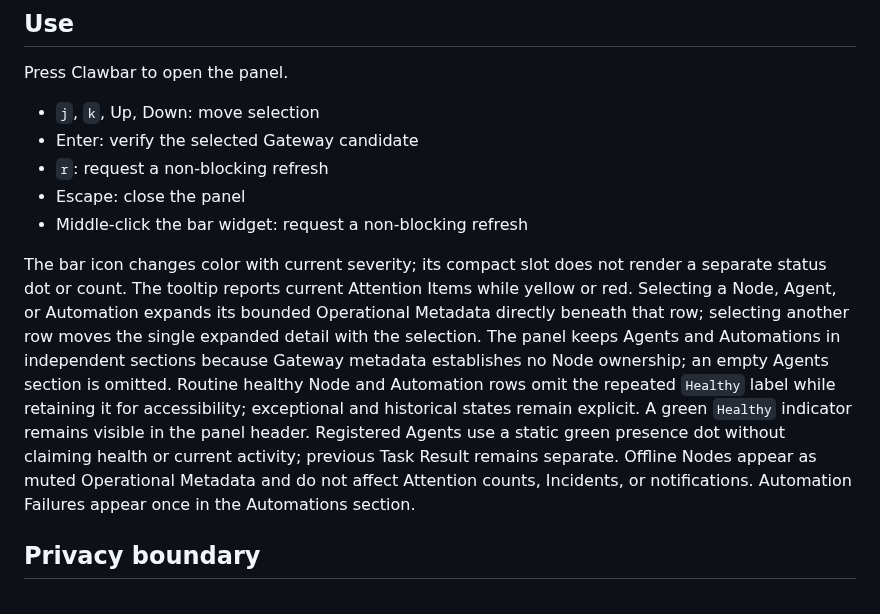
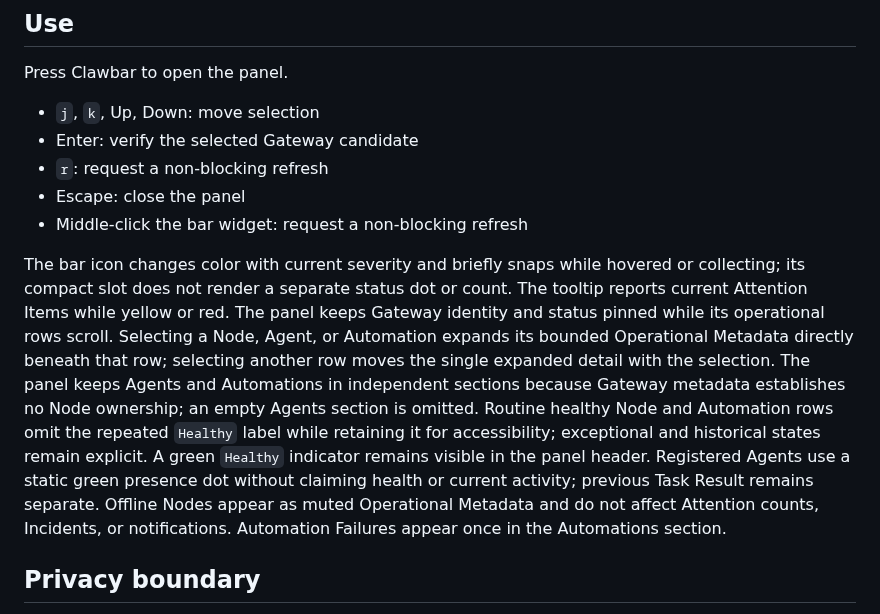
Before and after one commit to yasuhito/clawbar, a Markdown page: README.md, the part around one of its changes. Drawn GitHub-style.

```diff
--- a/README.md
+++ b/README.md
@@ -65,21 +84,22 @@ Press Clawbar to open the panel.
 - Escape: close the panel
 - Middle-click the bar widget: request a non-blocking refresh
 
-The bar icon changes color with current severity; its compact slot does not
-render a separate status dot or count. The tooltip reports current Attention
-Items while yellow or red. Selecting a Node, Agent, or Automation expands its
-bounded Operational Metadata directly beneath that row; selecting another row
-moves the single expanded detail with the selection. The panel keeps Agents and
-Automations in independent sections because Gateway metadata establishes no
-Node ownership; an empty Agents section is omitted. Routine healthy Node and
-Automation rows omit the repeated `Healthy` label while retaining it for
-accessibility; exceptional and historical states remain explicit. A green
-`Healthy` indicator remains visible in the panel header. Registered Agents use
-a static green presence dot without claiming health or current activity;
-previous Task Result remains separate. Offline Nodes appear as muted Operational
-Metadata and do not affect Attention counts,
-Incidents, or notifications. Automation Failures appear once in the Automations
-section.
+The bar icon changes color with current severity and briefly snaps while
+hovered or collecting; its compact slot does not render a separate status dot
+or count. The tooltip reports current Attention Items while yellow or red. The
+panel keeps Gateway identity and status pinned while its operational rows
+scroll. Selecting a Node, Agent, or Automation expands its bounded Operational
+Metadata directly beneath that row; selecting another row moves the single
+expanded detail with the selection. The panel keeps Agents and Automations in
+independent sections because Gateway metadata establishes no Node ownership; an
+empty Agents section is omitted. Routine healthy Node and Automation rows omit
+the repeated `Healthy` label while retaining it for accessibility; exceptional
+and historical states remain explicit. A green `Healthy` indicator remains
+visible in the panel header. Registered Agents use a static green presence dot
+without claiming health or current activity; previous Task Result remains
+separate. Offline Nodes appear as muted Operational Metadata and do not affect
+Attention counts, Incidents, or notifications. Automation Failures appear once
+in the Automations section.
 
 ## Privacy boundary
 
```
Also changed, not shown: other parts of README.md (+35 -16 lines), preview.png, 1 other file.
